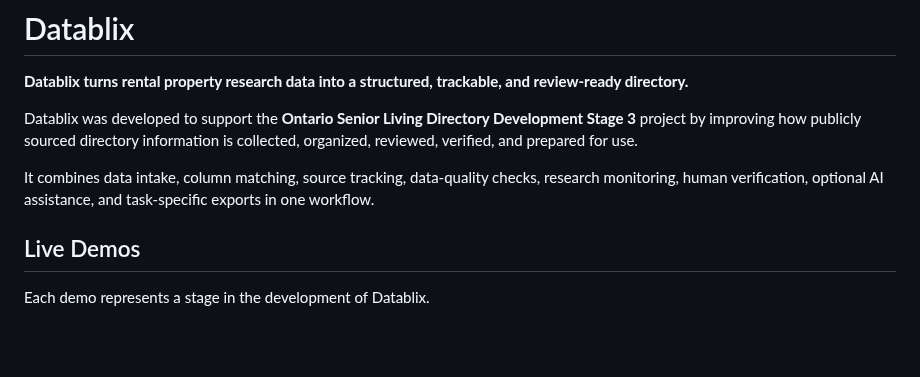
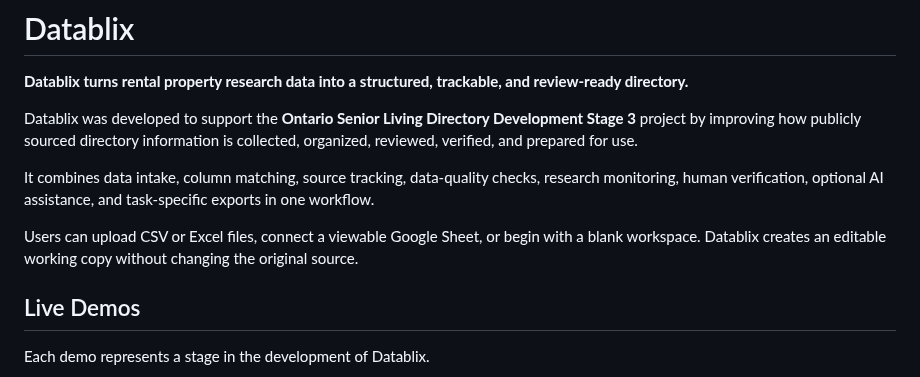
Before and after one commit to lindaxeva/datablix, a Markdown page: README.md, the part around the change. Rendered like a GitHub page; blank space fills up the shorter version.

```diff
--- a/README.md
+++ b/README.md
@@ -5,6 +5,8 @@
 Datablix was developed to support the **Ontario Senior Living Directory Development Stage 3** project by improving how publicly sourced directory information is collected, organized, reviewed, verified, and prepared for use.
 
 It combines data intake, column matching, source tracking, data-quality checks, research monitoring, human verification, optional AI assistance, and task-specific exports in one workflow.
+
+Users can upload CSV or Excel files, connect a viewable Google Sheet, or begin with a blank workspace. Datablix creates an editable working copy without changing the original source.
 
 ## Live Demos
 
```
